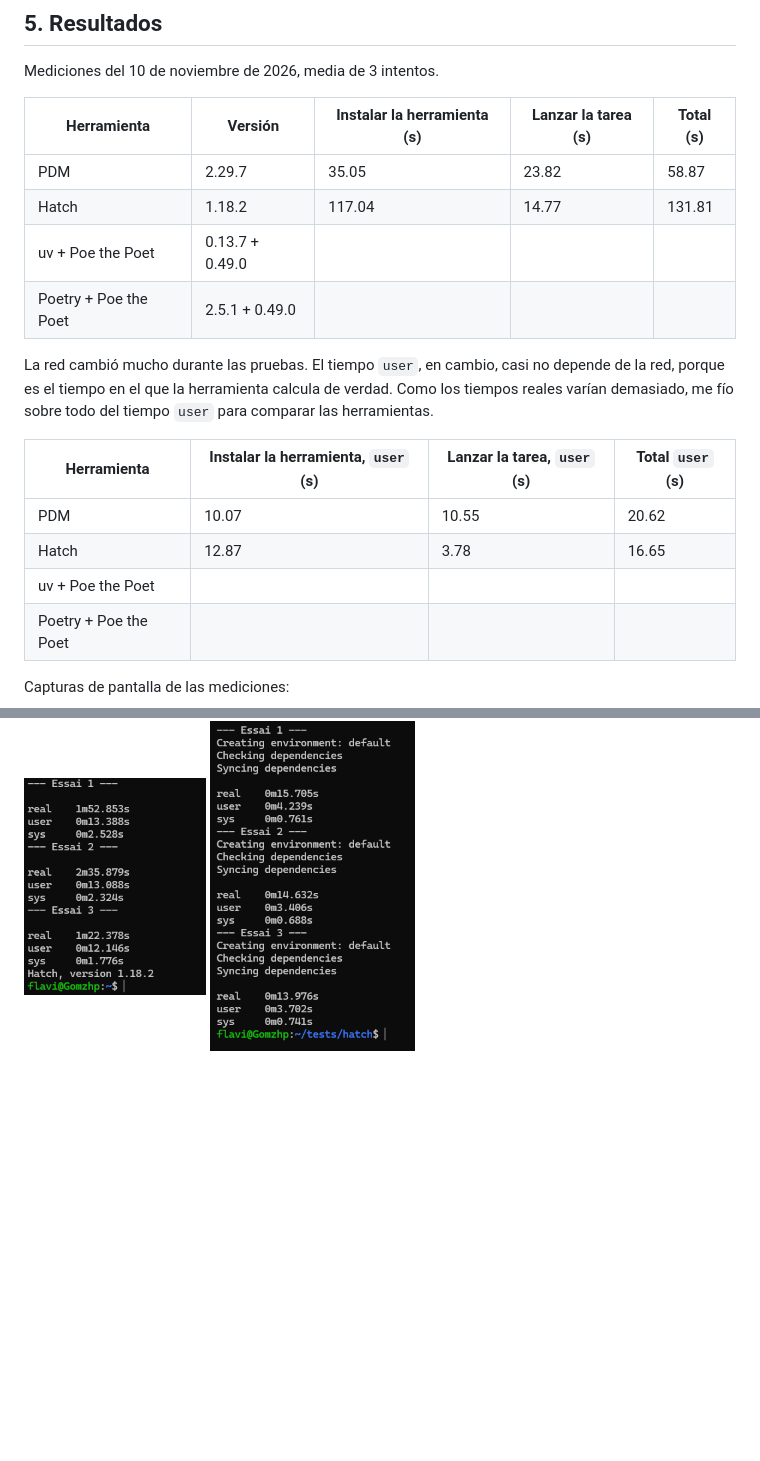
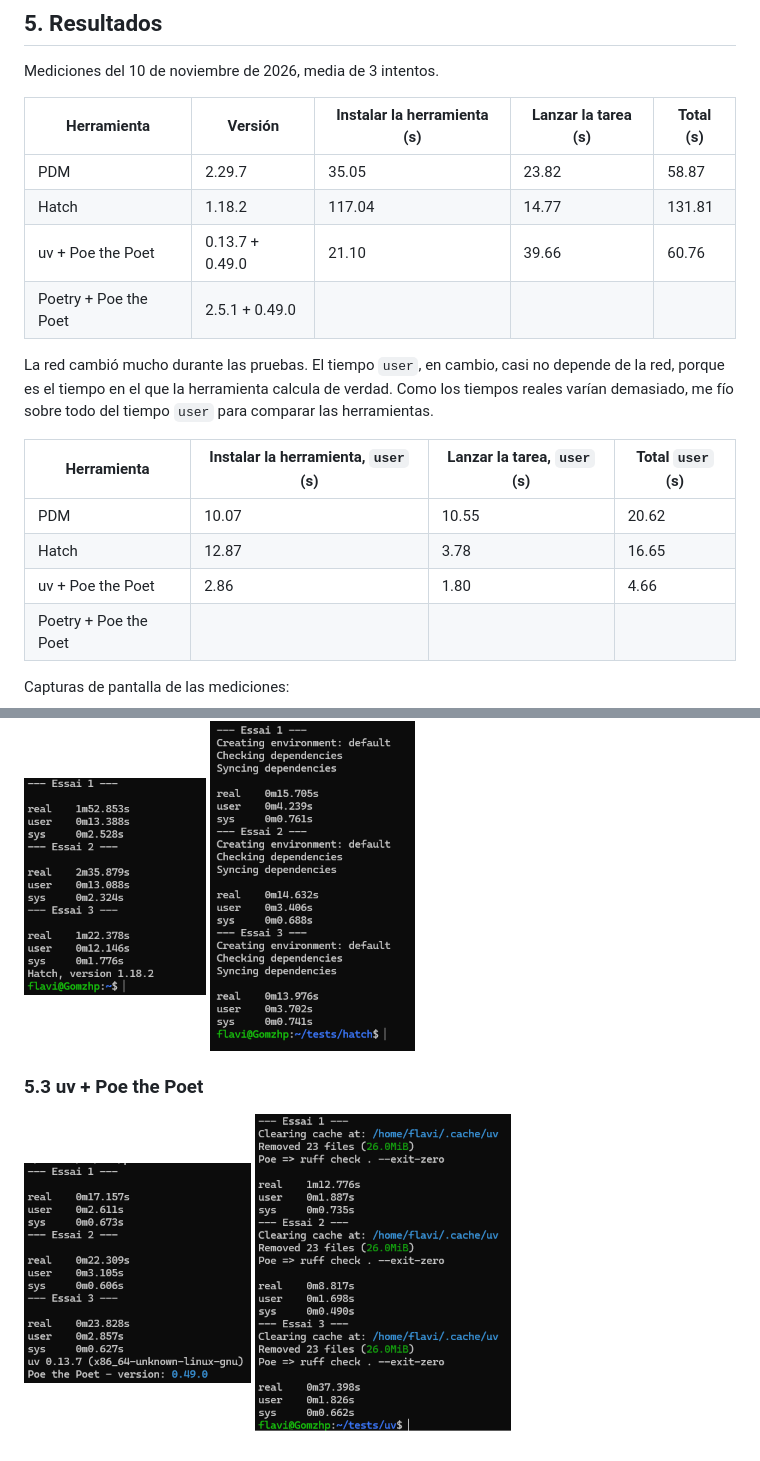
Before and after one commit to Gom01/IV_Cursos_deportes, a Markdown page: docs/automatizacion.md, 2 parts joined by grey strips. Rendered like a GitHub page; pictures changed too: img/uv1.png (added), img/uv2.png (added); blank space fills up the shorter version.

Commit message:
refs #21 Añade las mediciones de uv con Poe the Poet
Para comparar las herramientas por su velocidad.

```diff
--- a/docs/automatizacion.md
+++ b/docs/automatizacion.md
@@ -65,7 +65,7 @@ Mediciones del 10 de noviembre de 2026, media de 3 intentos.
 | --------------------- | --------------- | --------------------- | ------------------- | --------- |
 | PDM | 2.29.7 | 35.05 | 23.82 | 58.87 |
 | Hatch | 1.18.2 | 117.04 | 14.77 | 131.81 |
-| uv + Poe the Poet | 0.13.7 + 0.49.0 | | | |
+| uv + Poe the Poet | 0.13.7 + 0.49.0 | 21.10 | 39.66 |60.76 |
 | Poetry + Poe the Poet | 2.5.1 + 0.49.0 | | | |
 
 La red cambió mucho durante las pruebas. El tiempo `user`, en cambio, casi no depende de la red, porque es el tiempo en el que la herramienta calcula de verdad. Como los tiempos reales varían demasiado, me fío sobre todo del tiempo `user` para comparar las herramientas.
@@ -74,7 +74,7 @@ La red cambió mucho durante las pruebas. El tiempo `user`, en cambio, casi no d
 | -------| --------- | ----------- | ----------- |
 | PDM    |  10.07     |  10.55     |  20.62       |
 |Hatch   |  12.87    |   3.78      |   16.65      |
-| uv + Poe the Poet  |    |    |             |
+| uv + Poe the Poet  |   2.86 |   1.80 |    4.66         |
 | Poetry + Poe the Poet |   | | |
 
 Capturas de pantalla de las mediciones:
@@ -87,3 +87,7 @@ Capturas de pantalla de las mediciones:
 ### 5.2 Hatch
 ![Hatch1](../img/hatch1.png)
 ![Hatch2](../img/hatch2.png)
+
+### 5.3 uv + Poe the Poet
+![uv1](../img/uv1.png)
+![uv2](../img/uv2.png)
```
